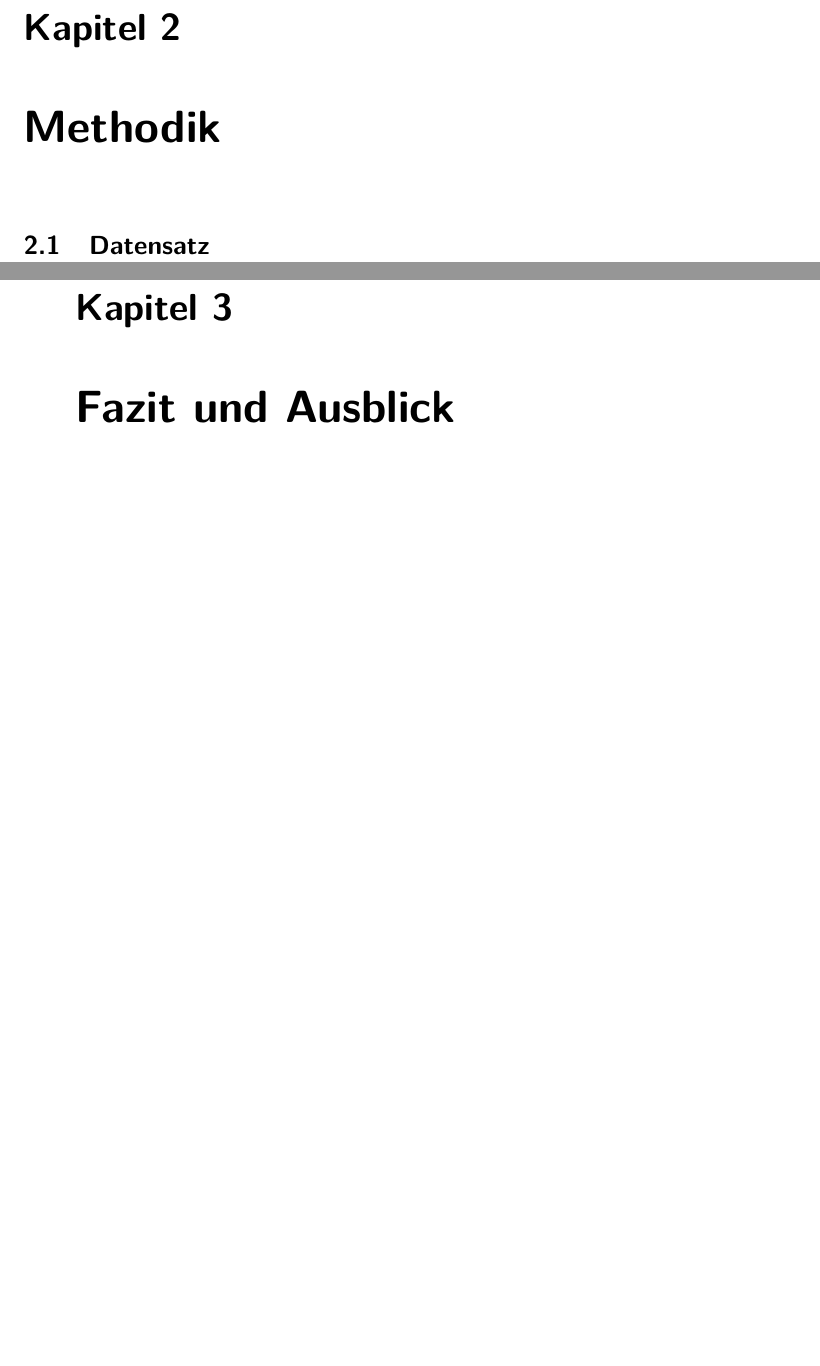
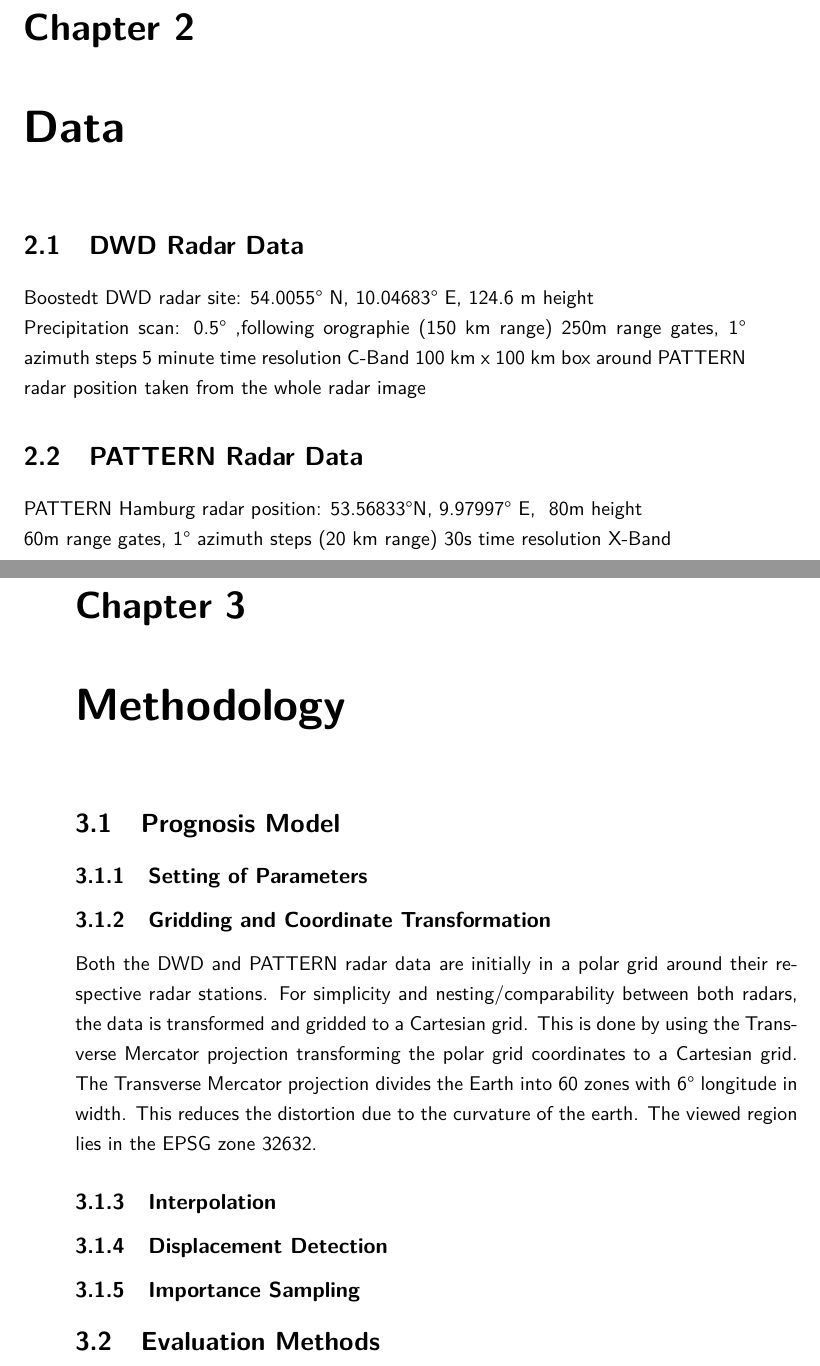
Before and after one commit to smichel/py_rainprog, a LaTeX thesis (MA.tex): two parts of pages 8 and 9 of 12 before the commit and two parts of pages 8 and 9 of 14 after it, joined at a grey line, cut at the place of the change, the shorter picture padded with empty space. Compiled offline with pdfLaTeX.

Commit message:
little continuation

```diff
--- a/MA.tex
+++ b/MA.tex
@@ -6,7 +6,7 @@
 \usepackage{lmodern}  % Latin Modern Zeichensatz
 \usepackage[utf8]{inputenc}  % Unterstützung von Umlauten im Quelltext
 \usepackage[T1]{fontenc}  % Korrekte Umlaute im PDF
-\usepackage[ngerman]{babel}  % Silbentrennung nach neuer Rechtschreibung
+\usepackage[english]{babel}  % Silbentrennung nach neuer Rechtschreibung
 \renewcommand{\familydefault}{\sfdefault}  % Serifenlose Schrift
 \usepackage{setspace}\onehalfspacing  % 1.5-facher Zeilenabstand
 \renewcommand{\arraystretch}{1.5}  % 1.5-facher Zeilenabstand (Tabellen)
@@ -161,5 +161,30 @@
 \pagenumbering{arabic}
-\chapter{Methodik}
-\section{Datensatz}
-\chapter{Fazit und Ausblick}
-\chapter{Danksagungen}
+\chapter{Data}
+\section{DWD Radar Data}
+Boostedt DWD radar site: 54.0055° N, 10.04683° E, 124.6 m height
+
+Precipitation scan: 0.5° ,following orographie (150 km range)
+250m range gates, 1° azimuth steps
+5 minute time resolution
+C-Band
+100 km x 100 km box around PATTERN radar position taken from the whole radar image
+\section{PATTERN Radar Data}
+% https://wetterradar.uni-hamburg.de/index.php?id=4035
+PATTERN Hamburg radar position: 53.56833°N, 9.97997° E, ~80m height
+
+60m range gates, 1° azimuth steps (20 km range)
+30s time resolution
+X-Band
+\chapter{Methodology}
+\section{Prognosis Model}
+\subsection{Setting of Parameters}
+\subsection{Gridding and Coordinate Transformation}
+Both the DWD and PATTERN radar data are initially in a polar grid around their respective radar stations. For simplicity and nesting/comparability between both radars, the data is transformed and gridded to a Cartesian grid.
+This is done by using the Transverse Mercator projection transforming the polar grid coordinates to a Cartesian grid. The Transverse Mercator projection divides the Earth into 60 zones with  6° longitude in width. This reduces the distortion due to the curvature of the earth. The viewed region lies in the EPSG zone 32632.
+
+
+
+\subsection{Interpolation}
+\subsection{Displacement Detection}
+\subsection{Importance Sampling}
+\section{Evaluation Methods}
```
Also changed, not shown: MA.tex (15 more changed lines).
